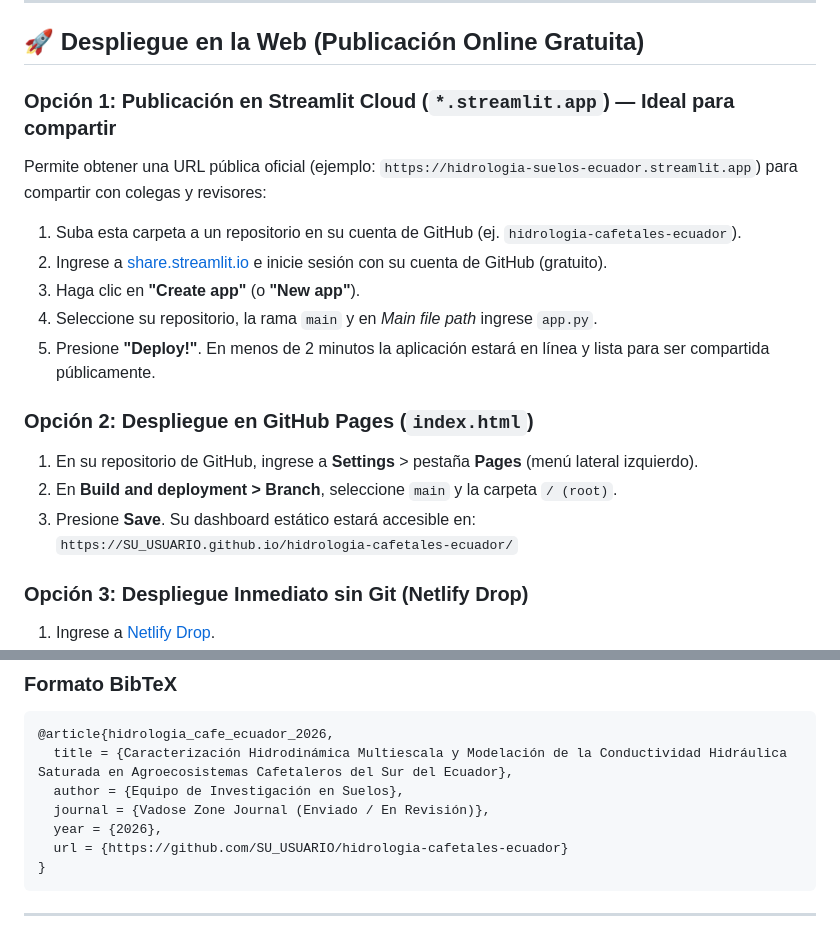
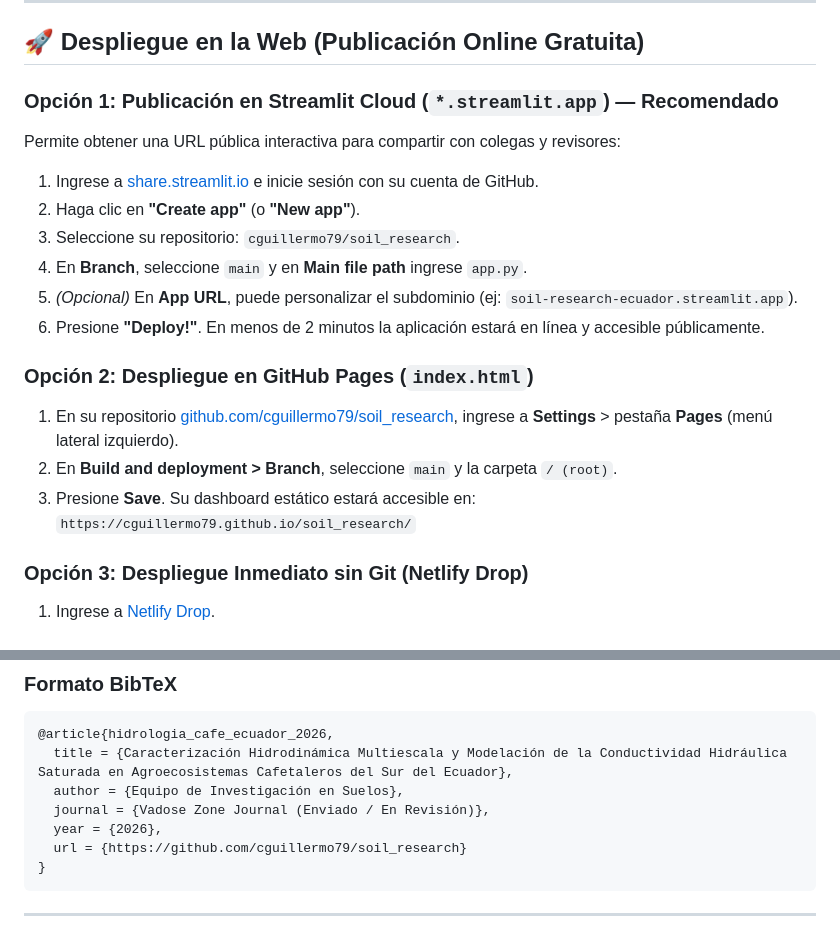
Before and after one commit to cguillermo79/soil_research, a Markdown page: README.md, 2 parts joined by grey strips. Drawn GitHub-style.

Commit message:
Actualizar URLs de despliegue y citas para cguillermo79/soil_research

````diff
--- a/README.md
+++ b/README.md
@@ -27,19 +27,20 @@ Repositorio oficial de datos, modelos hidrodinámicos, figuras de alta resoluci
 
 ## 🚀 Despliegue en la Web (Publicación Online Gratuita)
 
-### Opción 1: Publicación en Streamlit Cloud (`*.streamlit.app`) — Ideal para compartir
-Permite obtener una URL pública oficial (ejemplo: `https://hidrologia-suelos-ecuador.streamlit.app`) para compartir con colegas y revisores:
-1. Suba esta carpeta a un repositorio en su cuenta de GitHub (ej. `hidrologia-cafetales-ecuador`).
-2. Ingrese a [share.streamlit.io](https://share.streamlit.io) e inicie sesión con su cuenta de GitHub (gratuito).
-3. Haga clic en **"Create app"** (o **"New app"**).
-4. Seleccione su repositorio, la rama `main` y en *Main file path* ingrese `app.py`.
-5. Presione **"Deploy!"**. En menos de 2 minutos la aplicación estará en línea y lista para ser compartida públicamente.
+### Opción 1: Publicación en Streamlit Cloud (`*.streamlit.app`) — Recomendado
+Permite obtener una URL pública interactiva para compartir con colegas y revisores:
+1. Ingrese a [share.streamlit.io](https://share.streamlit.io) e inicie sesión con su cuenta de GitHub.
+2. Haga clic en **"Create app"** (o **"New app"**).
+3. Seleccione su repositorio: `cguillermo79/soil_research`.
+4. En **Branch**, seleccione `main` y en **Main file path** ingrese `app.py`.
+5. *(Opcional)* En **App URL**, puede personalizar el subdominio (ej: `soil-research-ecuador.streamlit.app`).
+6. Presione **"Deploy!"**. En menos de 2 minutos la aplicación estará en línea y accesible públicamente.
 
 ### Opción 2: Despliegue en GitHub Pages (`index.html`)
-1. En su repositorio de GitHub, ingrese a **Settings** > pestaña **Pages** (menú lateral izquierdo).
+1. En su repositorio [github.com/cguillermo79/soil_research](https://github.com/cguillermo79/soil_research), ingrese a **Settings** > pestaña **Pages** (menú lateral izquierdo).
 2. En **Build and deployment > Branch**, seleccione `main` y la carpeta `/ (root)`.
 3. Presione **Save**. Su dashboard estático estará accesible en:
-   `https://SU_USUARIO.github.io/hidrologia-cafetales-ecuador/`
+   `https://cguillermo79.github.io/soil_research/`
 
 ### Opción 3: Despliegue Inmediato sin Git (Netlify Drop)
 1. Ingrese a [Netlify Drop](https://app.netlify.com/drop).
@@ -108,7 +109,7 @@ Las figuras generadas se encuentran en [`figures/`](figures/):
   author = {Equipo de Investigación en Suelos},
   journal = {Vadose Zone Journal (Enviado / En Revisión)},
   year = {2026},
-  url = {https://github.com/SU_USUARIO/hidrologia-cafetales-ecuador}
+  url = {https://github.com/cguillermo79/soil_research}
 }
 ```
 
````
